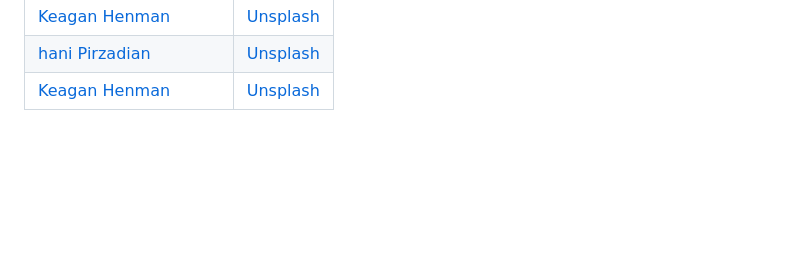
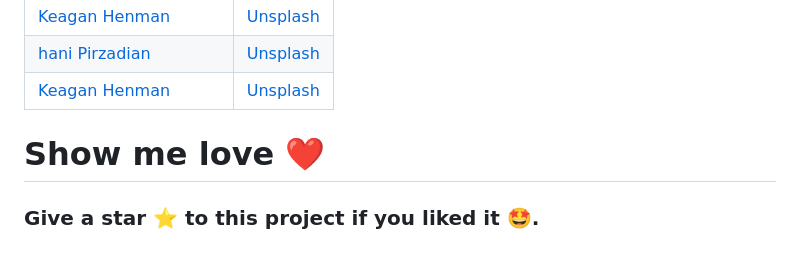
Before and after one commit to sirmerdas/clothes-shop-theme, a Markdown page: README.md, the part around the change. GitHub-like rendering; blank space fills up the shorter version.

```diff
--- a/README.md
+++ b/README.md
@@ -67,3 +67,7 @@ Features :
 | <a href="https://unsplash.com/@henmankk?utm_source=unsplash&utm_medium=referral&utm_content=creditCopyText">Keagan Henman</a>           | <a href="https://unsplash.com/photos/Won79_9oUEk?utm_source=unsplash&utm_medium=referral&utm_content=creditCopyText">Unsplash</a> |
 | <a href="https://unsplash.com/@haanii?utm_source=unsplash&utm_medium=referral&utm_content=creditCopyText">hani Pirzadian</a>            | <a href="https://unsplash.com/photos/yhF9qDy0mUo?utm_source=unsplash&utm_medium=referral&utm_content=creditCopyText">Unsplash</a> |
 | <a href="https://unsplash.com/@henmankk?utm_source=unsplash&utm_medium=referral&utm_content=creditCopyText">Keagan Henman</a>           | <a href="https://unsplash.com/photos/fVIu_XoogSI?utm_source=unsplash&utm_medium=referral&utm_content=creditCopyText">Unsplash</a> |
+
+# Show me love :heart:
+
+### Give a star :star: to this project if you liked it :star_struck:.
```
